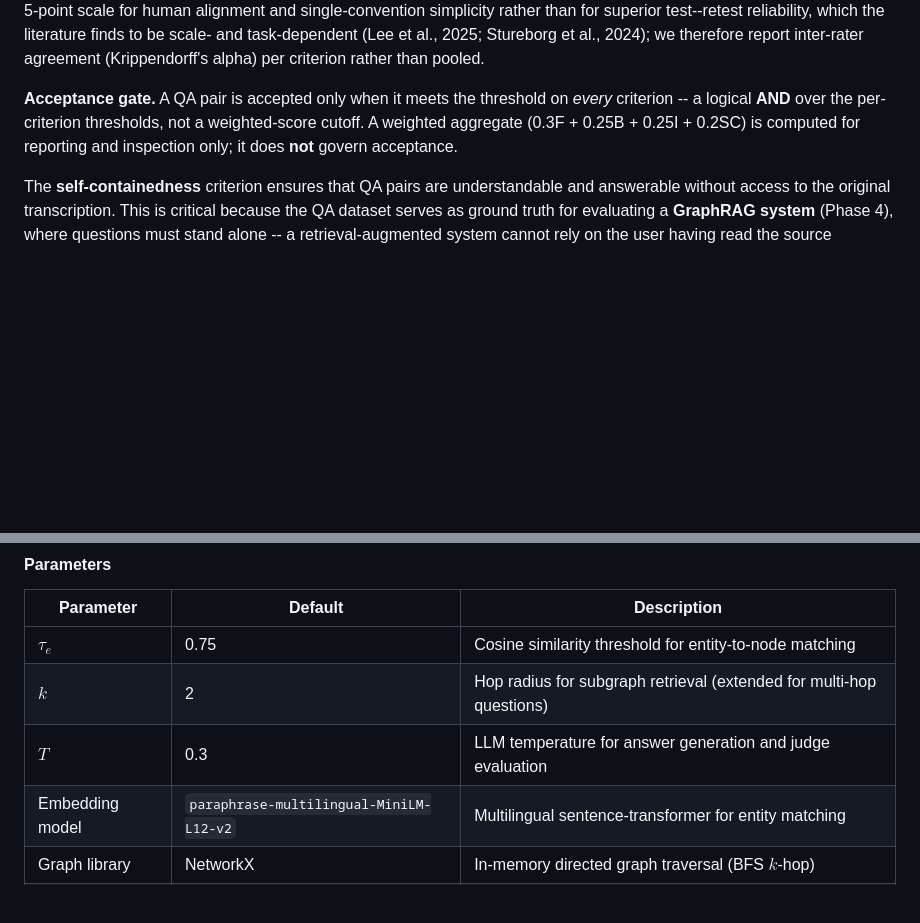
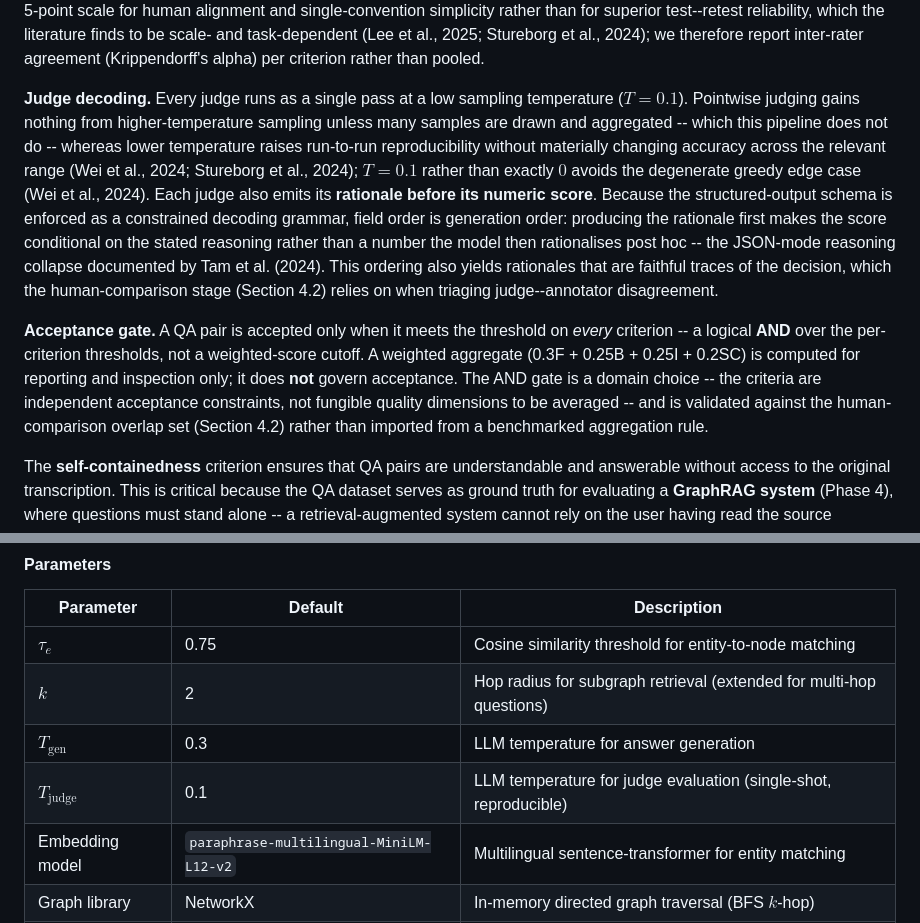
Before and after one commit to FredDsR/arandu, a Markdown page: docs/methodology.md, 2 parts joined by grey strips. GitHub-like rendering; blank space fills up the shorter version.

```diff
--- a/docs/methodology.md
+++ b/docs/methodology.md
@@ -221,7 +221,9 @@ flowchart LR
 
 **Unified scoring scale.** Every LLM judge in the pipeline -- this module, the Phase 1 transcription filter, and the Phase 4 answer judges -- scores on a single **5-point anchored scale**, {1.0, 0.75, 0.5, 0.25, 0.0}, with a one-line descriptive anchor per point. The choice follows recent evidence on LLM-as-a-judge rating-scale design: 0--5 scales maximise human--LLM alignment for absolute (pointwise) scoring (Li et al., 2026), and the per-point rubric anchors -- not the raw number of points -- are the dominant lever for judge reliability (Yamauchi et al., 2025; Lee et al., 2025). Per-criterion thresholds are placed strictly *between* anchors, so a discrete judgment is never ambiguous about which side of a gate it falls. We adopt a coarse 5-point scale for human alignment and single-convention simplicity rather than for superior test--retest reliability, which the literature finds to be scale- and task-dependent (Lee et al., 2025; Stureborg et al., 2024); we therefore report inter-rater agreement (Krippendorff's alpha) per criterion rather than pooled.
 
-**Acceptance gate.** A QA pair is accepted only when it meets the threshold on *every* criterion -- a logical **AND** over the per-criterion thresholds, not a weighted-score cutoff. A weighted aggregate (0.3F + 0.25B + 0.25I + 0.2SC) is computed for reporting and inspection only; it does **not** govern acceptance.
+**Judge decoding.** Every judge runs as a single pass at a low sampling temperature ($T = 0.1$). Pointwise judging gains nothing from higher-temperature sampling unless many samples are drawn and aggregated -- which this pipeline does not do -- whereas lower temperature raises run-to-run reproducibility without materially changing accuracy across the relevant range (Wei et al., 2024; Stureborg et al., 2024); $T = 0.1$ rather than exactly $0$ avoids the degenerate greedy edge case (Wei et al., 2024). Each judge also emits its **rationale before its numeric score**. Because the structured-output schema is enforced as a constrained decoding grammar, field order is generation order: producing the rationale first makes the score conditional on the stated reasoning rather than a number the model then rationalises post hoc -- the JSON-mode reasoning collapse documented by Tam et al. (2024). This ordering also yields rationales that are faithful traces of the decision, which the human-comparison stage (Section 4.2) relies on when triaging judge--annotator disagreement.
+
+**Acceptance gate.** A QA pair is accepted only when it meets the threshold on *every* criterion -- a logical **AND** over the per-criterion thresholds, not a weighted-score cutoff. A weighted aggregate (0.3F + 0.25B + 0.25I + 0.2SC) is computed for reporting and inspection only; it does **not** govern acceptance. The AND gate is a domain choice -- the criteria are independent acceptance constraints, not fungible quality dimensions to be averaged -- and is validated against the human-comparison overlap set (Section 4.2) rather than imported from a benchmarked aggregation rule.
 
 The **self-containedness** criterion ensures that QA pairs are understandable and answerable without access to the original transcription. This is critical because the QA dataset serves as ground truth for evaluating a **GraphRAG system** (Phase 4), where questions must stand alone -- a retrieval-augmented system cannot rely on the user having read the source interview. To enforce this structurally rather than by instruction alone, the source transcription is **withheld** from this criterion's prompt: the judge sees only the question and answer, so it cannot reward a question that silently depends on the source. Remember-level pairs are not scored on self-containedness (recalling facts from a provided context is inherent to that cognitive task), and informativeness is likewise not applied to Remember pairs, whose factual-recall content is low-informativeness by design.
 
@@ -663,7 +665,8 @@ where $w_{\text{Understand}} = 0.35$, $w_{\text{Analyze}} = 0.35$, $w_{\text{Eva
 |-----------|---------|-------------|
 | $\tau_e$ | 0.75 | Cosine similarity threshold for entity-to-node matching |
 | $k$ | 2 | Hop radius for subgraph retrieval (extended for multi-hop questions) |
-| $T$ | 0.3 | LLM temperature for answer generation and judge evaluation |
+| $T_\text{gen}$ | 0.3 | LLM temperature for answer generation |
+| $T_\text{judge}$ | 0.1 | LLM temperature for judge evaluation (single-shot, reproducible) |
 | Embedding model | `paraphrase-multilingual-MiniLM-L12-v2` | Multilingual sentence-transformer for entity matching |
 | Graph library | NetworkX | In-memory directed graph traversal (BFS $k$-hop) |
 | Vector index | FAISS (HNSW) | Approximate nearest-neighbor search for entity matching |
```
Also changed, not shown: docs/related-works.md (+10 -0 lines).
